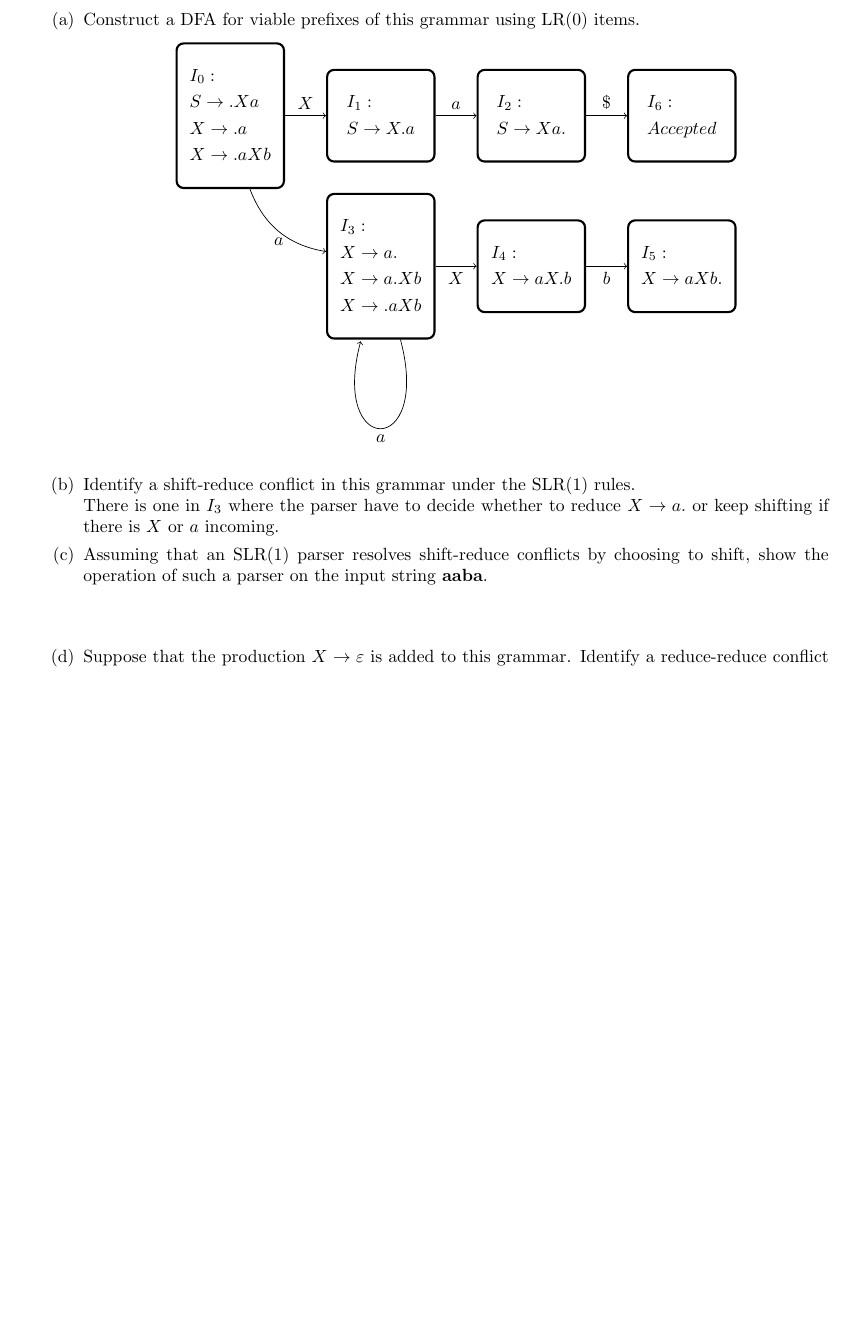
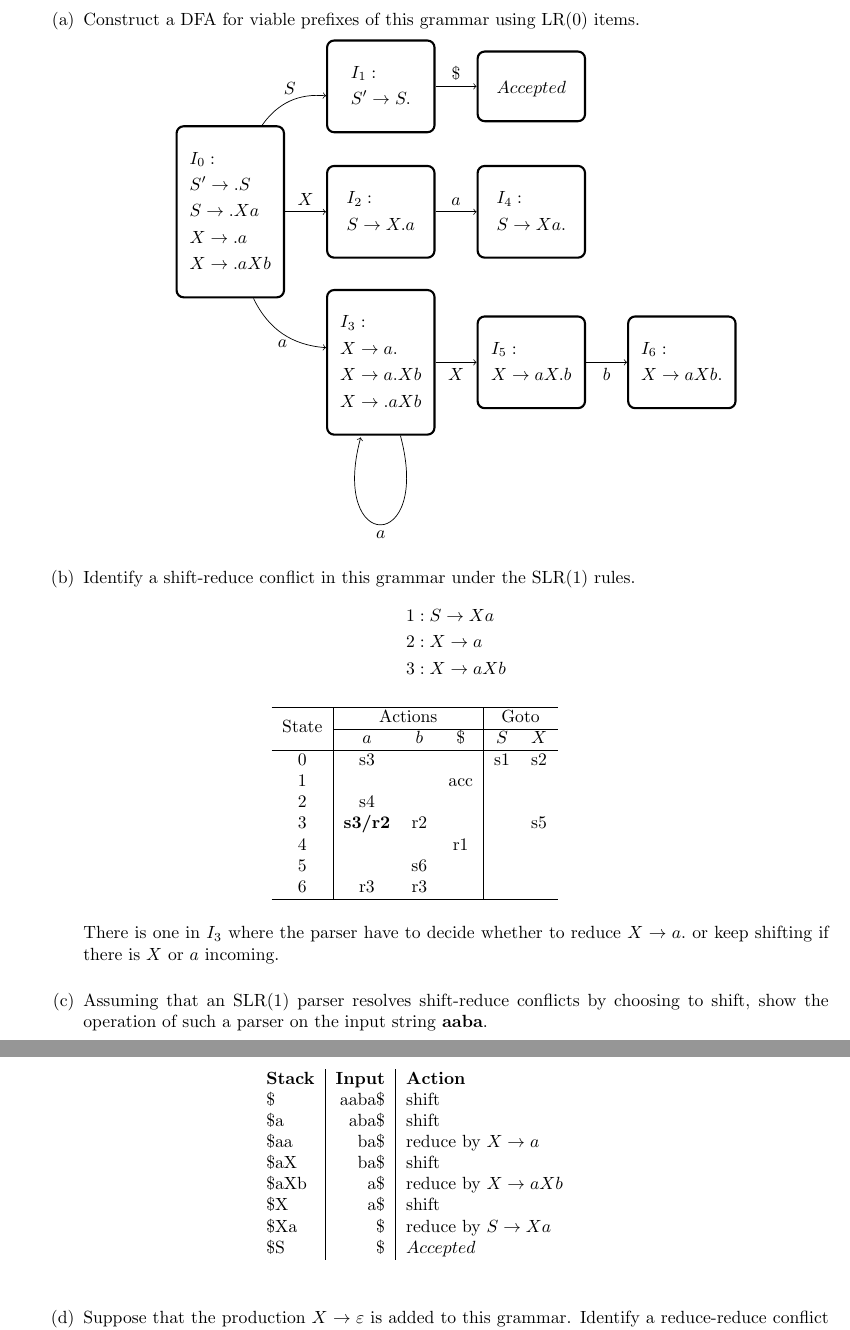
Before and after one commit to DataCorrupted/compiler_hw, a LaTeX document (WA2.tex): part of page 7 of 7 before the commit and two parts of pages 7 and 8 of 8 after it, the two joined at a grey line, cut so that both start at the same text, the shorter picture padded with empty space. Compiled offline with pdfLaTeX.

Commit message:
last problem table drawn
Signed-off-by: Peter Rong <PeterRong96@gmail.com>

```diff
--- a/WA2.tex
+++ b/WA2.tex
@@ -5,6 +5,7 @@
 \usepackage{tikz}
 \usepackage{multirow}
 \usepackage{amsmath}
+\usepackage{arydshln}
 \usetikzlibrary{automata,positioning}
 
 \headheight 8pt \headsep 20pt \footskip 30pt
@@ -352,30 +353,38 @@ items.
 		\node[state] (I0) {
 			\parbox{2cm}{\begin{equation*}\begin{aligned}
 				& I_0: \\
+				& S' \rightarrow .S \\
 				& S\rightarrow .Xa \\
 				& X\rightarrow .a \\
 				& X\rightarrow .aXb \\
 			\end{aligned}\end{equation*}}
 		};
-		\node[state, right of=I0, node distance=3cm] (I1){
+
+		\node[state, right of=I0, node distance=3cm] (I2){
 			\parbox{2cm}{\begin{equation*}\begin{aligned}
-				& I_1: \\
+				& I_2: \\
 				& S\rightarrow X.a \\
 			\end{aligned}\end{equation*}}
 		};
-		\node[state, right of=I1, node distance=3cm] (I2){
+		\node[state, above of=I2, node distance=2.5cm] (I1) {
 			\parbox{2cm}{\begin{equation*}\begin{aligned}
-				& I_2: \\
+				& I_1: \\
+				& S' \rightarrow S. \\
+			\end{aligned}\end{equation*}}
+		};
+
+		\node[state, right of=I1, node distance=3cm] (acc){
+			\parbox{2cm}{\begin{equation*}\begin{aligned}
+				& Accepted \\
+			\end{aligned}\end{equation*}}
+		};
+		\node[state, right of=I2, node distance=3cm] (I4){
+			\parbox{2cm}{\begin{equation*}\begin{aligned}
+				& I_4: \\
 				& S\rightarrow Xa. \\
 			\end{aligned}\end{equation*}}
 		};
-		\node[state, right of=I2, node distance=3cm] (I6){
-			\parbox{2cm}{\begin{equation*}\begin{aligned}
-				& I_6: \\
-				& Accepted \\
-			\end{aligned}\end{equation*}}
-		};
-		\node[state, below of=I1, node distance=3cm] (I3){
+		\node[state, below of=I2, node distance=3cm] (I3){
 			\parbox{2cm}{\begin{equation*}\begin{aligned}
 				& I_3: \\
 				& X\rightarrow a. \\
@@ -383,37 +392,81 @@ items.
 				& X\rightarrow .aXb \\
 			\end{aligned}\end{equation*}}
 		};
-		\node[state, right of=I3, node distance=3cm] (I4){
+		\node[state, right of=I3, node distance=3cm] (I5){
 			\parbox{2cm}{\begin{equation*}\begin{aligned}
-				& I_4: \\
+				& I_5: \\
 				& X\rightarrow aX.b \\
 			\end{aligned}\end{equation*}}
 		};
-		\node[state, right of=I4, node distance=3cm] (I5){
+		\node[state, right of=I5, node distance=3cm] (I6){
 			\parbox{2cm}{\begin{equation*}\begin{aligned}
-				& I_5: \\
+				& I_6: \\
 				& X\rightarrow aXb. \\
 			\end{aligned}\end{equation*}}
 		};
 		\path[->]
-		(I0) 	edge 					node[above]{$X$} (I1)
+		(I0) 	edge 					node[above]{$X$} (I2)
 				edge 	[bend right] 	node[below]{$a$} (I3)
-		(I1) 	edge 					node[above]{$a$} (I2)
-		(I2) 	edge					node[above]{$\$$} (I6)
+				edge 	[bend left] 	node[above]{$S$} (I1)
+		(I1) 	edge 				 	node[above]{$\$$} (acc)
+		(I2) 	edge 					node[above]{$a$} (I4)
 		(I3) 	edge 	[loop below] 	node[below]{$a$} ()
-				edge 					node[below]{$X$} (I4)
-		(I4) 	edge 					node[below]{$b$} (I5);
+				edge 					node[below]{$X$} (I5)
+		(I5) 	edge 					node[below]{$b$} (I6);
+
 	\end{tikzpicture}\end{center}
 \item Identify a shift-reduce conflict in this grammar under the
 SLR(1) rules.\\
+	\begin{equation*}\begin{aligned}
+		& 1: S\rightarrow Xa  \\
+		& 2: X\rightarrow a \\
+		& 3: X\rightarrow aXb \\
+	\end{aligned}\end{equation*}
+	\begin{table}[h]
+	\centering
+	\begin{tabular}{c|ccc|cc}
+		\hline
+		\multirow{2}{*}{State} & \multicolumn{3}{c|}{Actions} & \multicolumn{2}{c}{Goto} \\ \cline{2-6}
+		                  &  $a$  &  $b$  &  $\$$ &    $S$    &    $X$    \\ \hline
+		       0          &   s3  &       &       &     s1    &     s2    \\
+		       1          &       &       &  acc  &           &           \\
+		       2          &   s4  &       &       &           &           \\
+		       3          & \textbf{s3/r2} &   r2  &       &           &     s5    \\
+		       4          &       &       &   r1  &           &           \\
+		       5          &       &   s6  &       &           &           \\
+		       6          &   r3  &   r3  &       &           &           \\ \hline
+	\end{tabular}
+	\end{table}
+	\\
 	There is one in $I_3$ where the parser have to decide whether to reduce
 	$X\rightarrow a.$ or keep shifting if there is $X$ or $a$ incoming.
+	\\
 \item Assuming that an SLR(1) parser resolves shift-reduce conflicts
 by choosing to shift, show the operation of such a parser on the input
 string \textbf{aaba}.
-          \[
-            %% Your answer here
-            \]
+	\\
+	\begin{table}[h]
+	\begin{center}\begin{tabular}{l|r|l}
+	\textbf{Stack} & \textbf{Input} & \textbf{Action} \\
+	\$ & aaba\$ & shift \\
+	\$a & aba\$ & shift \\
+	\$aa & ba\$ & reduce by $X\rightarrow a$ \\
+	\$aX & ba\$ & shift \\
+	\$aXb & a\$ & reduce by $X\rightarrow aXb$ \\
+	\$X & a\$ & shift\\
+	\$Xa & \$ & reduce by $S\rightarrow Xa$ \\
+	\$S & \$ &  $Accepted$\\
+	\end{tabular}\end{center}
+%	\end{table}
+%	\begin{table}[h]
+%	\begin{center}\begin{tabular}{l|r|l}
+%	\textbf{Stack} & \textbf{Input} & \textbf{Action} \\
+%	\$ & aaba\$ & shift \\
+%	\$a & aba\$ & shift \\
+%	\$aa & ba\$ & error \\
+%	\end{tabular}\end{center}
+	\end{table}
+	\\
 \item Suppose that the production $X \rightarrow \varepsilon$ is added
 to this grammar.  Identify a reduce-reduce conflict in the resulting
 grammar under the SLR(1) rules.
```
